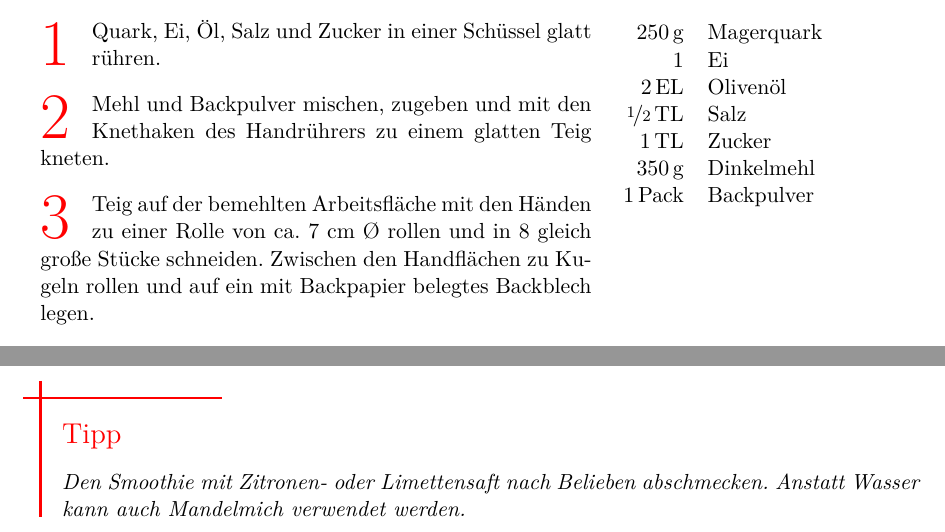
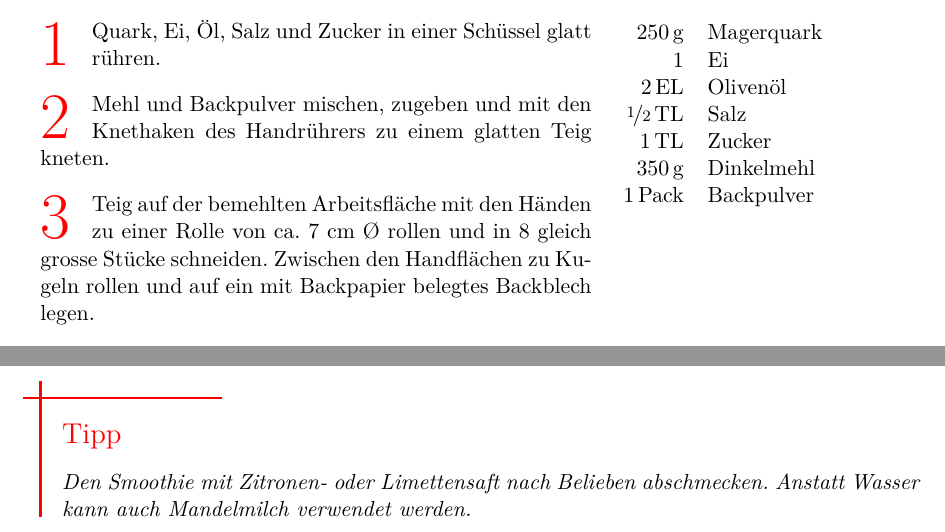
Before and after one commit to huserben/cookbook, a LaTeX document (MyCookbook.tex, which reads Sections/Breakfast/dinkelquarkbrot.tex, Sections/Smoothies/gruenesmoothies.tex): two parts of pages 14 and 77 of 77, joined at a grey line, cut so that both start at the same text. Compiled offline with pdfLaTeX; a LaTeX package or settings file that is missing is left out.

Commit message:
Fix typos

```diff
--- a/Sections/Breakfast/dinkelquarkbrot.tex
+++ b/Sections/Breakfast/dinkelquarkbrot.tex
@@ -28,7 +28,7 @@
 	{
 		\step Quark, Ei, Öl, Salz und Zucker in einer Schüssel glatt rühren.
 		\step Mehl und Backpulver mischen, zugeben und mit den Knethaken des Handrührers zu einem glatten Teig kneten.
-		\step Teig auf der bemehlten Arbeitsfläche mit den Händen zu einer Rolle von ca. 7 cm Ø rollen und in 8 gleich große Stücke schneiden. Zwischen den Handflächen zu Kugeln rollen und auf ein mit Backpapier belegtes Backblech legen.
+		\step Teig auf der bemehlten Arbeitsfläche mit den Händen zu einer Rolle von ca. 7 cm Ø rollen und in 8 gleich grosse Stücke schneiden. Zwischen den Handflächen zu Kugeln rollen und auf ein mit Backpapier belegtes Backblech legen.
 		\step Oberseite der Brötchen mit einem scharfen Küchenmesser (oder der Küchenschere) über Kreuz ca. 1 cm tief einschneiden.
 		\step  Im vorgeheizten Backofen bei 200 Grad (Gas 3, Umluft 180 Grad) auf der 2. Schiene von unten 20 Minuten backen. Lauwarm oder kalt servieren.
 	}
--- a/Sections/Smoothies/gruenesmoothies.tex
+++ b/Sections/Smoothies/gruenesmoothies.tex
@@ -42,7 +42,7 @@
 	\hint
 	{
 		Den Smoothie mit Zitronen- oder Limettensaft nach Belieben abschmecken.
-		Anstatt Wasser kann auch Mandelmich verwendet werden.
+		Anstatt Wasser kann auch Mandelmilch verwendet werden.
 	}
 
 \end{recipe}
```
